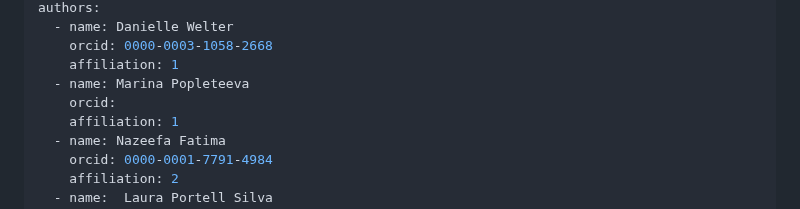
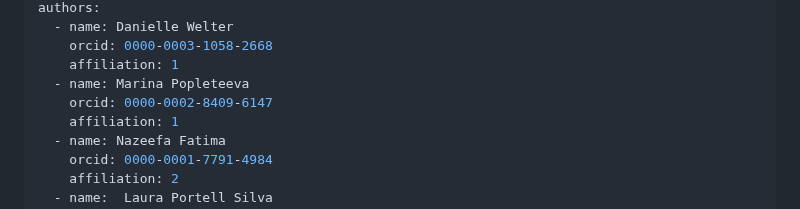
Before and after one commit to elixir-europe/biohackathon-projects-2022, a Markdown page: 31/bhxiv/paper.md, the part around the change. GitHub-like rendering.

Commit message:
Add ORCID

```diff
--- a/31/bhxiv/paper.md
+++ b/31/bhxiv/paper.md
@@ -11,7 +11,7 @@ authors:
     orcid: 0000-0003-1058-2668
     affiliation: 1
   - name: Marina Popleteeva
-    orcid:
+    orcid: 0000-0002-8409-6147
     affiliation: 1
   - name: Nazeefa Fatima
     orcid: 0000-0001-7791-4984
```
